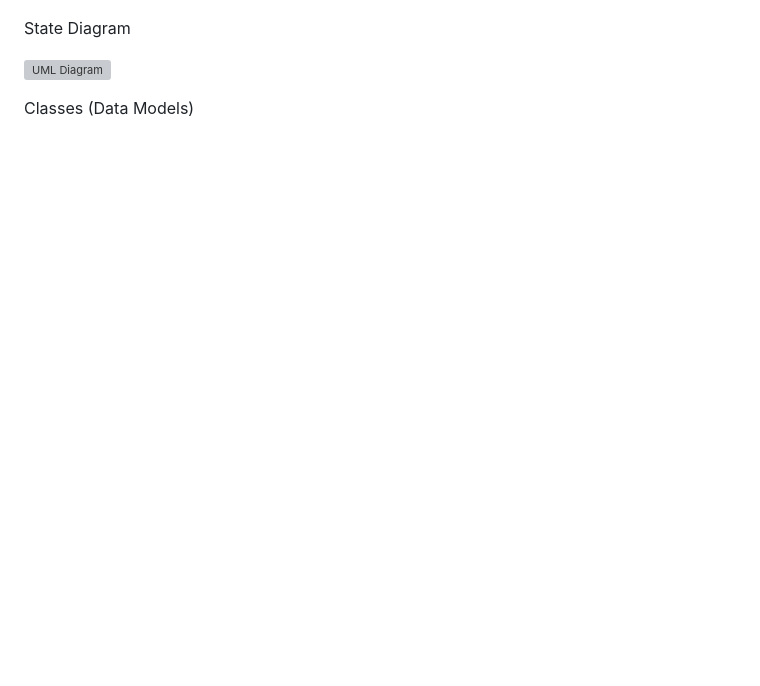
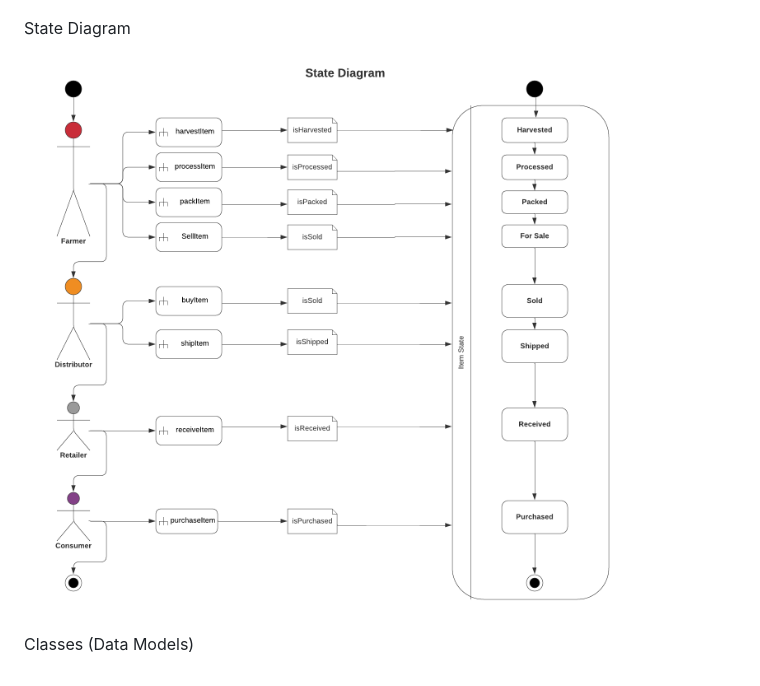
Before and after one commit to Barrytech/SupplyChainProject, a Markdown page: UML Diagrams.md, the part around the change. GitHub-like rendering; blank space fills up the shorter version; grey boxes are pictures that could not be loaded.

Commit message:
should work now

```diff
--- a/UML Diagrams.md
+++ b/UML Diagrams.md
@@ -21,7 +21,7 @@ Sequence Diagram
 
 State Diagram
 
-![UML Diagram](images/state_diagram.png)
+![UML Diagram](images/Coffeestate_diagram.png)
 
 
 
```
Also changed, not shown: images/Coffeestate_diagram.png (renamed from images/state_Diagram.png).
